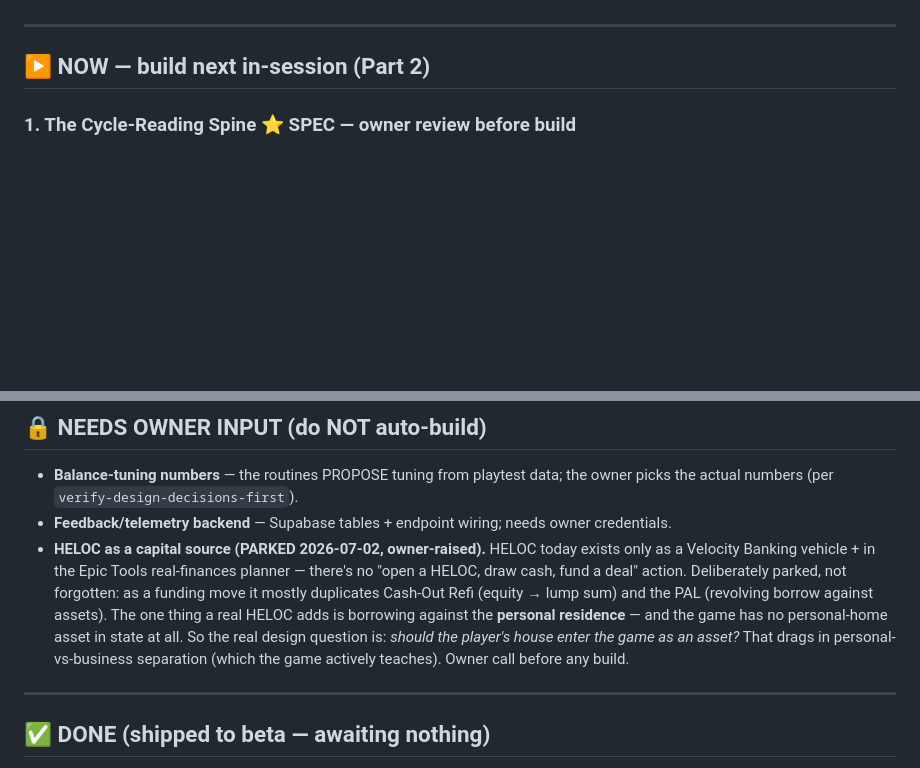
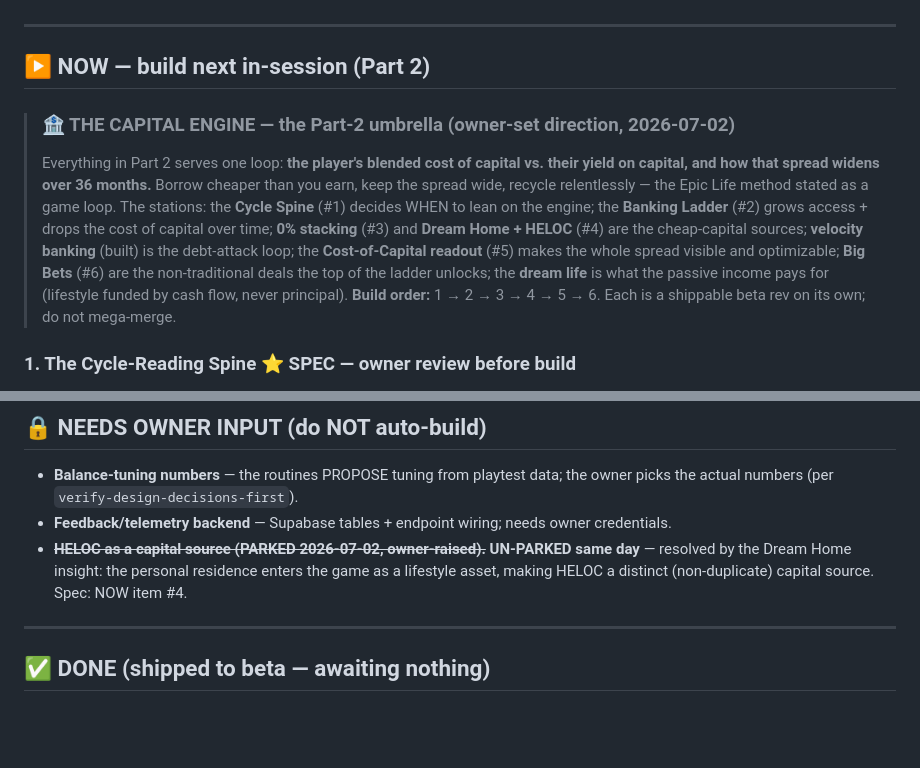
Before and after one commit to brucelin-tla/entrepreneur-paradise, a Markdown page: NIGHTLY_QUEUE.md, 2 parts joined by grey strips. Rendered like a GitHub page; blank space fills up the shorter version.

```diff
--- a/NIGHTLY_QUEUE.md
+++ b/NIGHTLY_QUEUE.md
@@ -15,6 +15,18 @@ margin calls, survival runway) over net-new systems.
 ---
 
 ## ▶ NOW — build next in-session (Part 2)
+
+> ### 🏦 THE CAPITAL ENGINE — the Part-2 umbrella (owner-set direction, 2026-07-02)
+> Everything in Part 2 serves one loop: **the player's blended cost of capital vs. their yield on
+> capital, and how that spread widens over 36 months.** Borrow cheaper than you earn, keep the
+> spread wide, recycle relentlessly — the Epic Life method stated as a game loop.
+> The stations: the **Cycle Spine** (#1) decides WHEN to lean on the engine; the **Banking Ladder**
+> (#2) grows access + drops the cost of capital over time; **0% stacking** (#3) and **Dream Home +
+> HELOC** (#4) are the cheap-capital sources; **velocity banking** (built) is the debt-attack loop;
+> the **Cost-of-Capital readout** (#5) makes the whole spread visible and optimizable; **Big Bets**
+> (#6) are the non-traditional deals the top of the ladder unlocks; the **dream life** is what the
+> passive income pays for (lifestyle funded by cash flow, never principal).
+> **Build order:** 1 → 2 → 3 → 4 → 5 → 6. Each is a shippable beta rev on its own; do not mega-merge.
 
 ### 1. The Cycle-Reading Spine  ⭐ SPEC — owner review before build
 **The core Part-2 loop.** Turns the (currently invisible) macro cycle into the main event: each
@@ -112,14 +178,9 @@ Older Part-1 tax tactics. Fine to build opportunistically, but Part 2 comes firs
 - **Balance-tuning numbers** — the routines PROPOSE tuning from playtest data; the owner picks the
   actual numbers (per `verify-design-decisions-first`).
 - **Feedback/telemetry backend** — Supabase tables + endpoint wiring; needs owner credentials.
-- **HELOC as a capital source (PARKED 2026-07-02, owner-raised).** HELOC today exists only as a
-  Velocity Banking vehicle + in the Epic Tools real-finances planner — there's no "open a HELOC,
-  draw cash, fund a deal" action. Deliberately parked, not forgotten: as a funding move it mostly
-  duplicates Cash-Out Refi (equity → lump sum) and the PAL (revolving borrow against assets). The
-  one thing a real HELOC adds is borrowing against the **personal residence** — and the game has no
-  personal-home asset in state at all. So the real design question is: *should the player's house
-  enter the game as an asset?* That drags in personal-vs-business separation (which the game
-  actively teaches). Owner call before any build.
+- ~~**HELOC as a capital source (PARKED 2026-07-02, owner-raised).**~~ **UN-PARKED same day** —
+  resolved by the Dream Home insight: the personal residence enters the game as a lifestyle asset,
+  making HELOC a distinct (non-duplicate) capital source. Spec: NOW item #4.
 
 ---
 
```
Also changed, not shown: other parts of NIGHTLY_QUEUE.md (+58 -4 lines).
